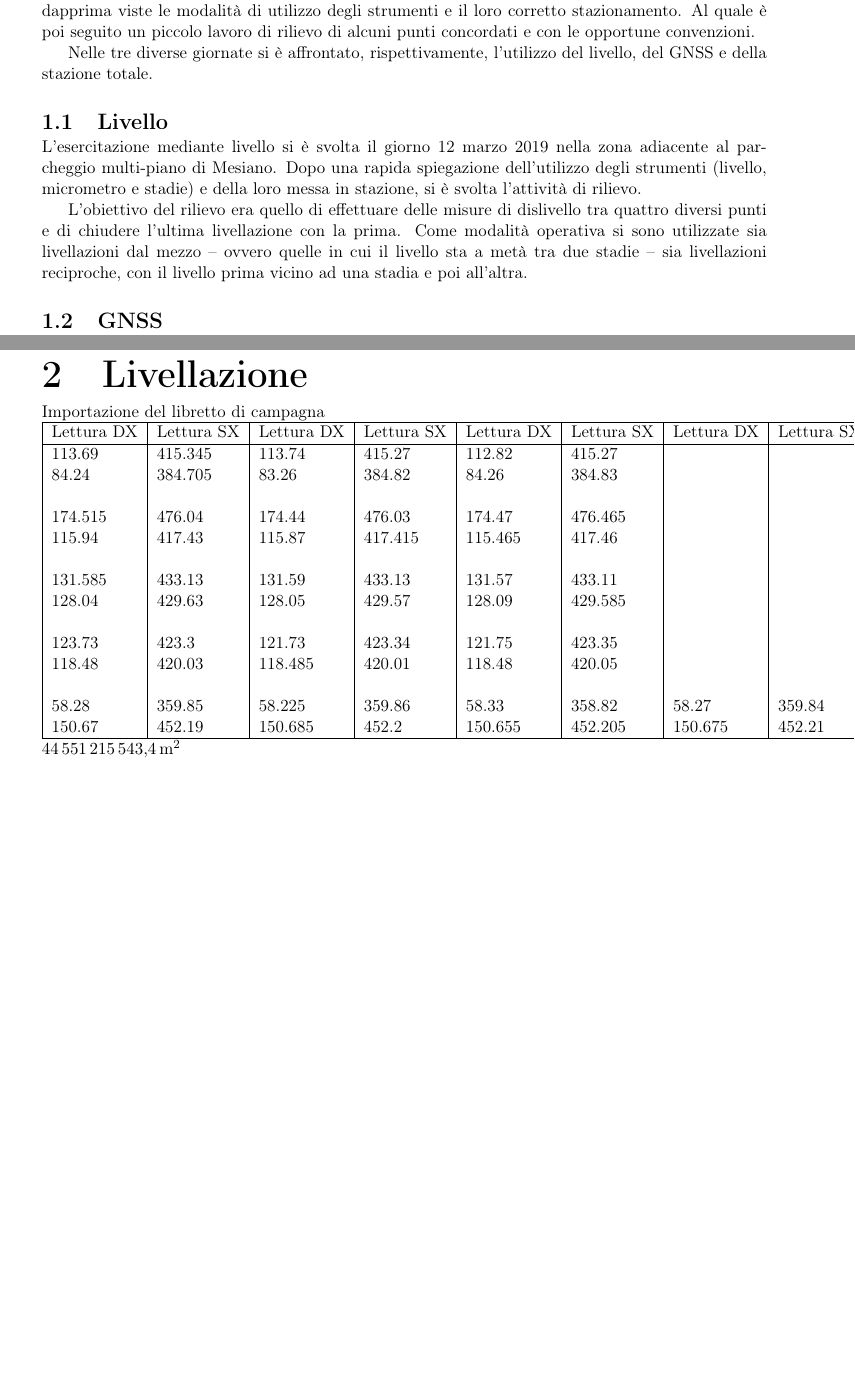
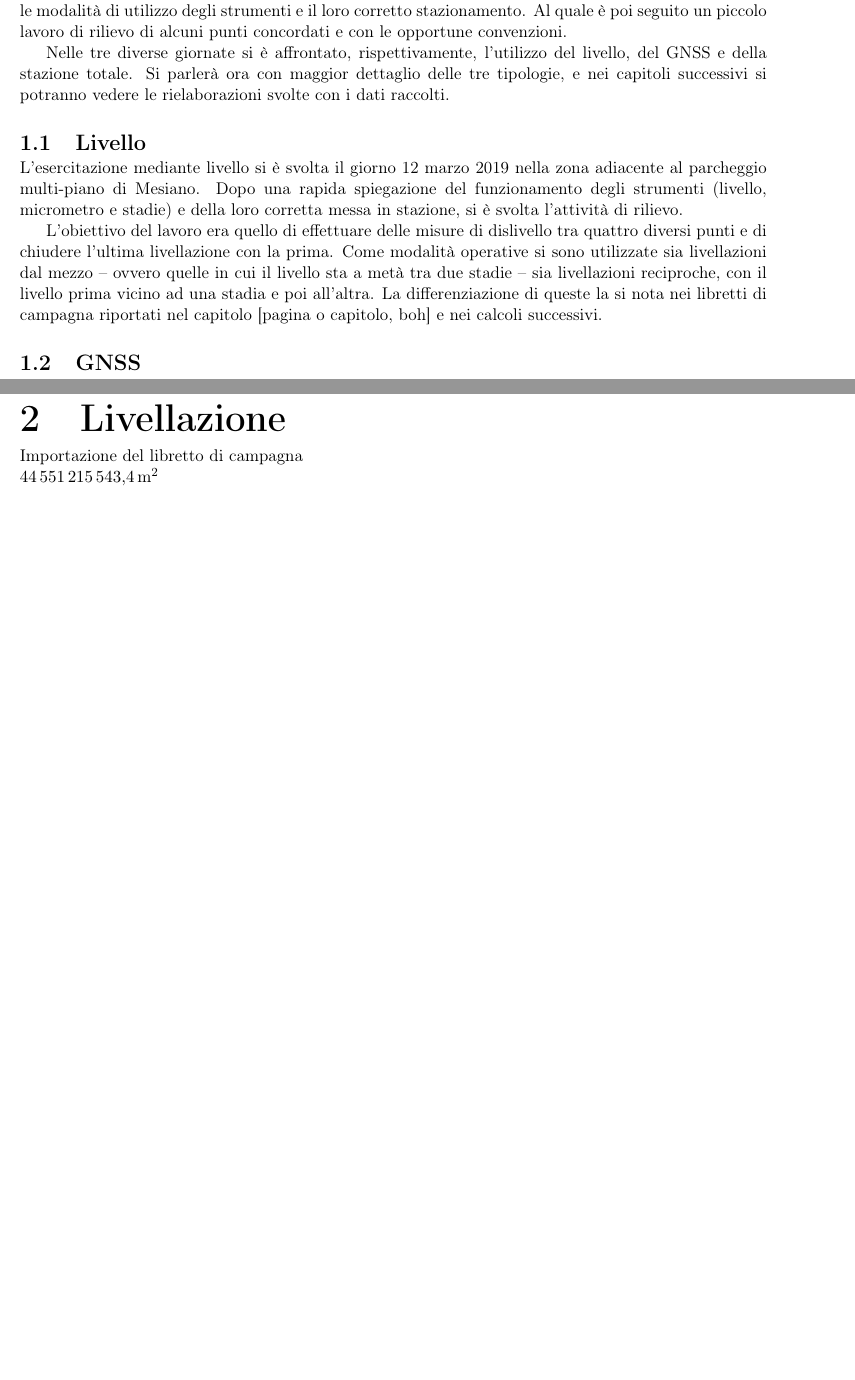
Before and after one commit to sononicola/Topografia_Relazione, a LaTeX document (Topografia_Relazione_MeoliNicola.tex, which reads Chapters/Chapter1.tex, Chapters/Chapter2.tex, Commands.tex): two parts of pages 4 and 5 of 8, joined at a grey line, cut so that both start at the same text, the shorter picture padded with empty space. Compiled offline with pdfLaTeX.

Commit message:
\si e più testo

```diff
--- a/Chapters/Chapter1.tex
+++ b/Chapters/Chapter1.tex
@@ -4,18 +4,18 @@ In ogni giornata si sono dapprima viste le modalità di utilizzo degli strumenti
 Al quale è poi seguito un piccolo lavoro di rilievo di alcuni punti concordati e con le opportune convenzioni.
 
 Nelle tre diverse giornate si è affrontato, rispettivamente, l'utilizzo del livello, del GNSS e della stazione totale.
-
+Si parlerà ora con maggior dettaglio delle tre tipologie, e nei capitoli successivi si potranno vedere le rielaborazioni svolte con i dati raccolti.
 \section{Livello}
 L'esercitazione mediante livello si è svolta il giorno 12 marzo 2019 nella zona adiacente al parcheggio multi-piano di Mesiano.
-Dopo una rapida spiegazione dell'utilizzo degli strumenti (livello, micrometro e stadie) e della loro messa in stazione, si è svolta l'attività di rilievo.
+Dopo una rapida spiegazione del funzionamento degli strumenti (livello, micrometro e stadie) e della loro corretta messa in stazione, si è svolta l'attività di rilievo.
 
-L'obiettivo del rilievo era quello di effettuare delle misure di dislivello tra quattro diversi punti e di chiudere l'ultima livellazione con la prima.
-Come modalità operativa si sono utilizzate sia livellazioni dal mezzo -- ovvero quelle in cui il livello sta a metà tra due stadie -- sia livellazioni reciproche, con il livello prima vicino ad una stadia e poi all'altra.
-
-
+L'obiettivo del lavoro era quello di effettuare delle misure di dislivello tra quattro diversi punti e di chiudere l'ultima livellazione con la prima.
+Come modalità operative si sono utilizzate sia livellazioni dal mezzo -- ovvero quelle in cui il livello sta a metà tra due stadie -- sia livellazioni reciproche, con il livello prima vicino ad una stadia e poi all'altra.
+La differenziazione di queste la si nota nei libretti di campagna riportati nel capitolo %inserire riferimento
+[pagina o capitolo, boh] e nei calcoli successivi.
 \section{GNSS}
 Il giorno 19 marzo 2019 si è svolta l'esercitazione tramite il sistema GNSS
 \section{Stazione totale}
 26
-
+%da tolgiere questo:
 Nei capitoli successivi si riportano i libretti delle misure e le rielaborazioni svolte.
--- a/Chapters/Chapter2.tex
+++ b/Chapters/Chapter2.tex
@@ -1,4 +1,5 @@
 \chapter{Livellazione}
 Importazione del libretto di campagna\\
-\csvautotabular{documents/topo.csv}
-\SI{44551215543.4}{\meter\squared}
+%per ora no:
+%\csvautotabular{documents/topo.csv}
+\si{44551215543.4}{\meter\squared}
--- a/Commands.tex
+++ b/Commands.tex
@@ -1,3 +1,4 @@
 %Some usefull commands
 \usepackage{xspace}% per lo spazio intelligente
 \newcommand{\e}{\`E\xspace}  %E'
+\renewcommand{\si}{\SI}
--- a/Topografia_Relazione_MeoliNicola.tex
+++ b/Topografia_Relazione_MeoliNicola.tex
@@ -1,5 +1,6 @@
 \documentclass[a4paper,11pt]{report}
-\usepackage{geometry}\geometry{a4paper,top=3cm,bottom=3cm,left=2cm,right=2cm,heightrounded,bindingoffset=5mm}
+\usepackage{geometry}\geometry{a4paper,top=3cm,bottom=3cm,left=2cm,right=2cm,heightrounded,bindingoffset=0mm}
+%ocio al bindingoffset!
 \usepackage[T1]{fontenc}
 \usepackage[utf8]{inputenc}
 \usepackage[italian]{babel}
@@ -10,6 +11,7 @@
 \usepackage{titlesec} % per formato custom dei titoli dei capitoli
 \usepackage{csvsimple}
 \usepackage[output-decimal-marker={,}]{siunitx}
+\usepackage{lipsum}
 
 \input{Commands}
 \begin{document}
```
